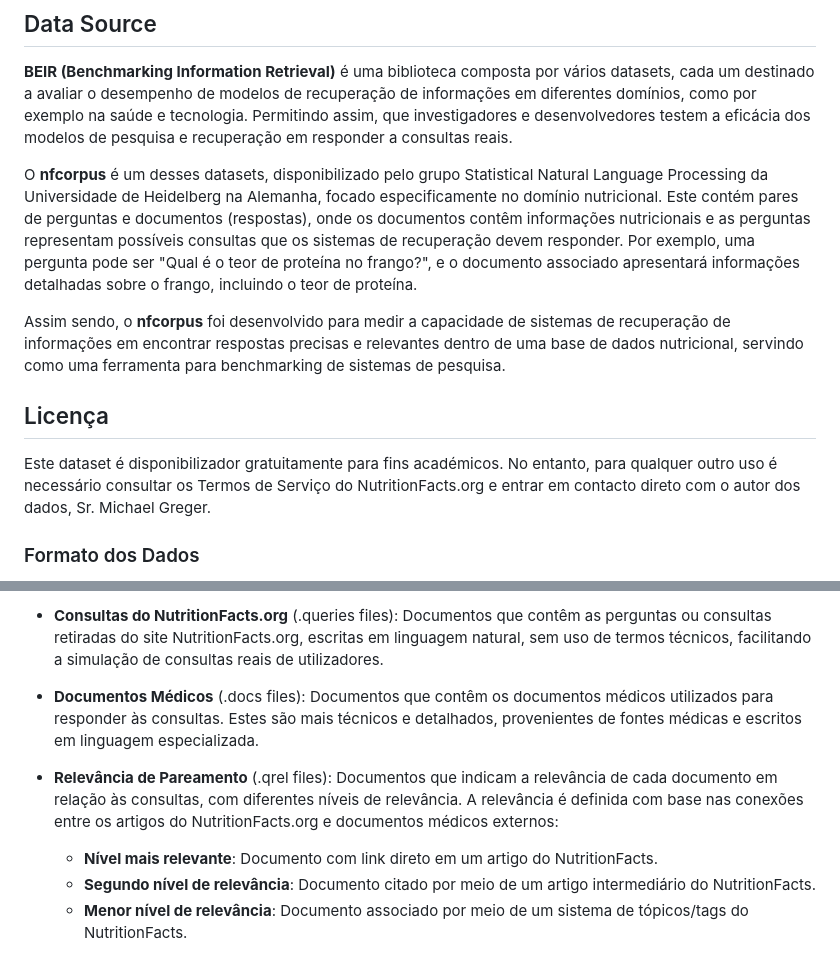
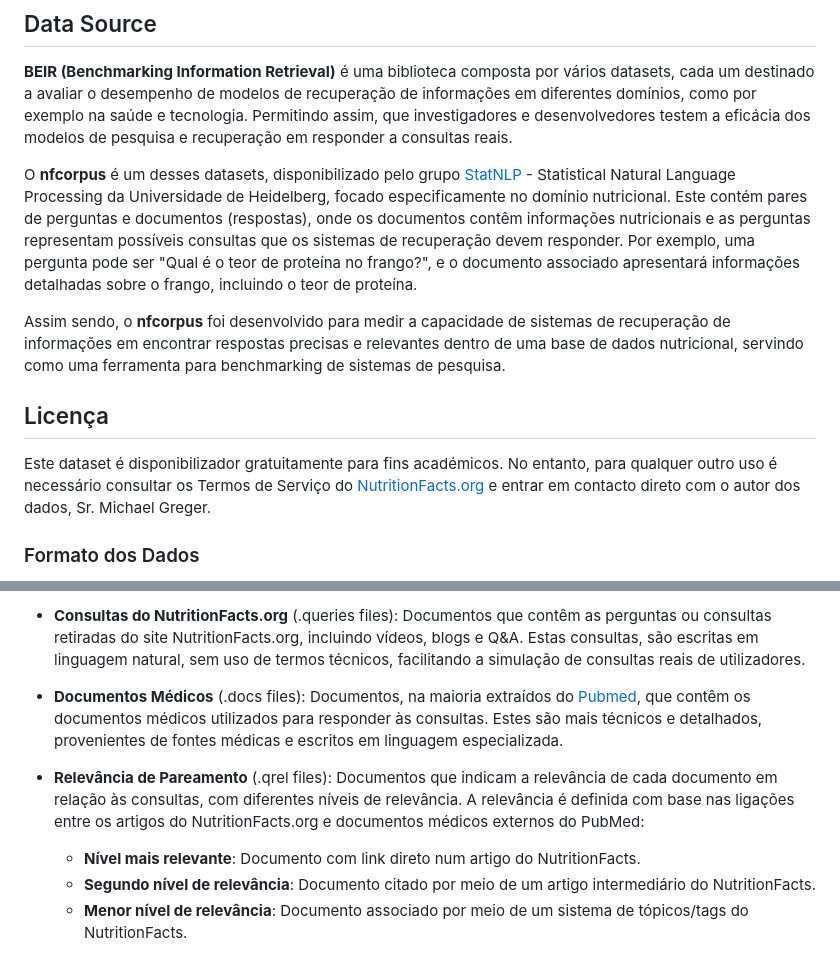
Before and after one commit to martapereira0/Search_Engine, a Markdown page: description.md, 2 parts joined by grey strips. GitHub-like rendering.

Commit message:
Reajustes

```diff
--- a/description.md
+++ b/description.md
@@ -3,13 +3,13 @@
 ## Data Source
 **BEIR (Benchmarking Information Retrieval)** é uma biblioteca composta por vários datasets, cada um destinado a avaliar o desempenho de modelos de recuperação de informações em diferentes domínios, como por exemplo na saúde e tecnologia. Permitindo assim, que investigadores e desenvolvedores testem a eficácia dos modelos de pesquisa e recuperação em responder a consultas reais.
 
-O **nfcorpus** é um desses datasets, disponibilizado pelo grupo Statistical Natural Language Processing da Universidade de Heidelberg na Alemanha, focado especificamente no domínio nutricional.
+O **nfcorpus** é um desses datasets, disponibilizado pelo grupo [StatNLP](https://www.cl.uni-heidelberg.de/statnlpgroup/) - Statistical Natural Language Processing da Universidade de Heidelberg, focado especificamente no domínio nutricional.
 Este contém pares de perguntas e documentos (respostas), onde os documentos contêm informações nutricionais e as perguntas representam possíveis consultas que os sistemas de recuperação devem responder. Por exemplo, uma pergunta pode ser "Qual é o teor de proteína no frango?", e o documento associado apresentará informações detalhadas sobre o frango, incluindo o teor de proteína.
 
 Assim sendo, o **nfcorpus** foi desenvolvido para medir a capacidade de sistemas de recuperação de informações em encontrar respostas precisas e relevantes dentro de uma base de dados nutricional, servindo como uma ferramenta para benchmarking de sistemas de pesquisa.
 
 ## Licença
-Este dataset é disponibilizador gratuitamente para fins académicos. No entanto, para qualquer outro uso é necessário consultar os Termos de Serviço do NutritionFacts.org e entrar em contacto direto com o autor dos dados, Sr. Michael Greger.
+Este dataset é disponibilizador gratuitamente para fins académicos. No entanto, para qualquer outro uso é necessário consultar os Termos de Serviço do [NutritionFacts.org](https://nutritionfacts.org) e entrar em contacto direto com o autor dos dados, Sr. Michael Greger.
 
 
 ### Formato dos Dados
@@ -17,10 +17,10 @@ O dataset BEIR/nfcorpus é composto por três tipos de documentos distintos, org
 
-- **Consultas do NutritionFacts.org** (.queries files): Documentos que contêm as perguntas ou consultas retiradas do site NutritionFacts.org, escritas em linguagem natural, sem uso de termos técnicos, facilitando a simulação de consultas reais de utilizadores.
+- **Consultas do NutritionFacts.org** (.queries files): Documentos que contêm as perguntas ou consultas retiradas do site NutritionFacts.org, incluindo vídeos, blogs e Q&A. Estas consultas, são escritas em linguagem natural, sem uso de termos técnicos, facilitando a simulação de consultas reais de utilizadores.
 
-- **Documentos Médicos** (.docs files): Documentos que contêm os documentos médicos utilizados para responder às consultas. Estes são mais técnicos e detalhados, provenientes de fontes médicas e escritos em linguagem especializada.
+- **Documentos Médicos** (.docs files): Documentos, na maioria extraídos do [Pubmed](https://pubmed.ncbi.nlm.nih.gov), que contêm os documentos médicos utilizados para responder às consultas. Estes são mais técnicos e detalhados, provenientes de fontes médicas e escritos em linguagem especializada.
 
-- **Relevância de Pareamento** (.qrel files): Documentos que indicam a relevância de cada documento em relação às consultas, com diferentes níveis de relevância. A relevância é definida com base nas conexões entre os artigos do NutritionFacts.org e documentos médicos externos:
-  - **Nível mais relevante**: Documento com link direto em um artigo do NutritionFacts.
+- **Relevância de Pareamento** (.qrel files): Documentos que indicam a relevância de cada documento em relação às consultas, com diferentes níveis de relevância. A relevância é definida com base nas ligações entre os artigos do NutritionFacts.org e documentos médicos externos do PubMed:
+  - **Nível mais relevante**: Documento com link direto num artigo do NutritionFacts.
   - **Segundo nível de relevância**: Documento citado por meio de um artigo intermediário do NutritionFacts.
   - **Menor nível de relevância**: Documento associado por meio de um sistema de tópicos/tags do NutritionFacts.
 
```
Also changed, not shown: other parts of description.md (+1 -1 lines).
